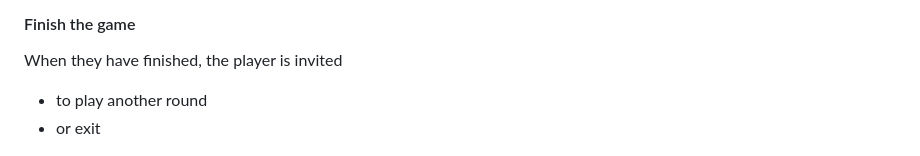
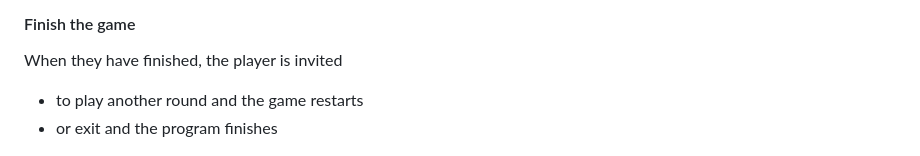
Before and after one commit to Code-Institute-Submissions/kellie-cat-fed-the-bees, a Markdown page: README.md, the part around the change. GitHub-like rendering.

Commit message:
More spelling fixed in General Features

```diff
--- a/README.md
+++ b/README.md
@@ -164,8 +164,8 @@ If they choose to complete all the turn,when the player is out of turns and the
 
 #### Finish the game
  When they have finished, the player is invited
-- to play another round
-- or exit
+- to play another round and the game restarts
+- or exit and the program finishes
 
 ![A screenshot of finish game](docs/screenshots/pp3-finish-game.png "Screenshot of finish game")
 
```
